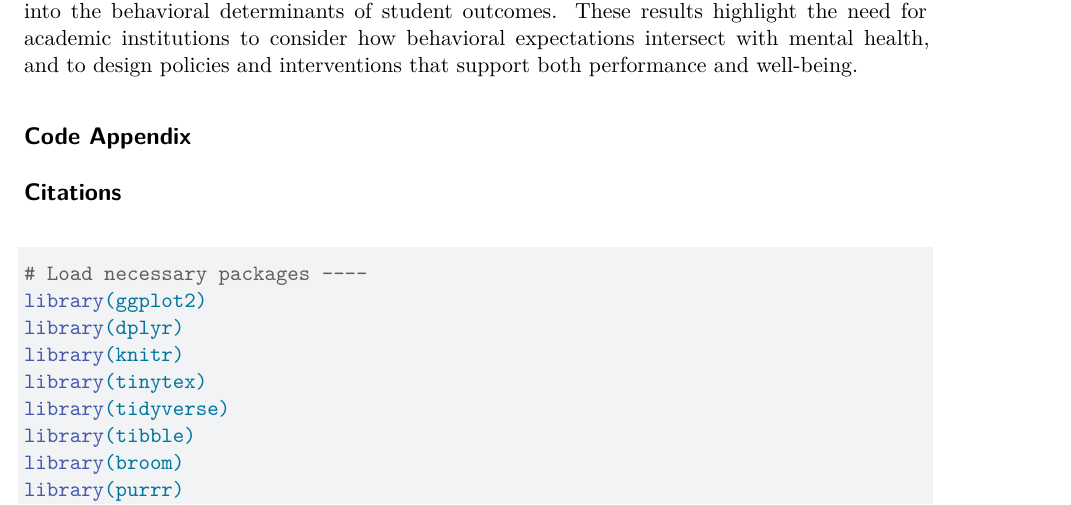
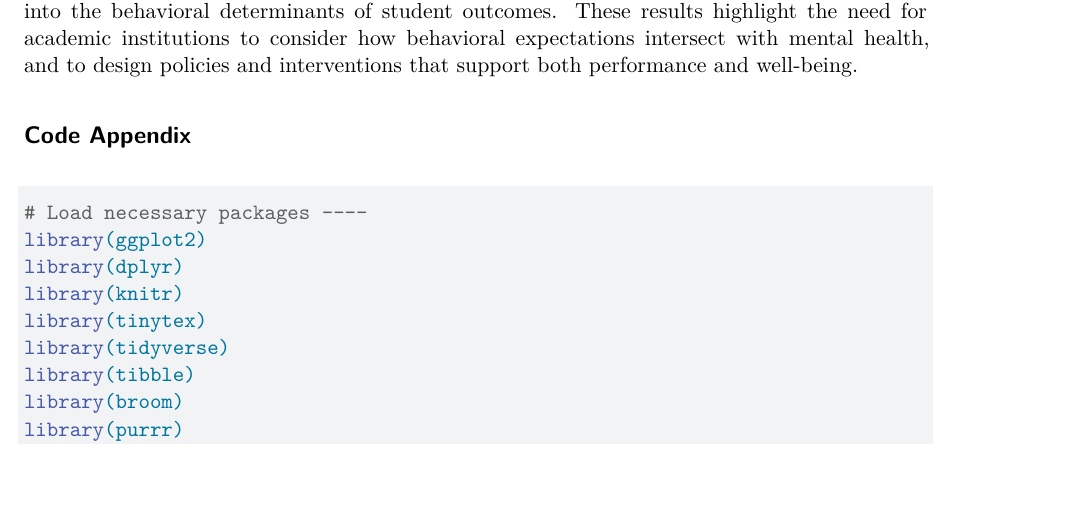
Before and after one commit to Stat184-Spring2025/Sec4_FP_JonasP_WillB_AlexH, a Quarto document (Final_Project.qmd): part of page 9 of 20, cut so that both start at the same text, the shorter picture padded with empty space. Rendered offline with R 4.5, knitr and Pandoc in place of Quarto, then LaTeX, with nearby package versions; the code chunks are not run, so their results and figures are left out.

Commit message:
Updates code appendix fix

````diff
--- a/Final_Project.qmd
+++ b/Final_Project.qmd
@@ -949,8 +949,6 @@ Supporting data drawn from the secondary dataset provided additional insights in
 In summary, this research demonstrates that while certain lifestyle factors—especially study time—have a direct and measurable impact on GPA, they also correlate with elevated stress levels. The coexistence of strong academic performance and psychological strain indicates that academic success may come at a psychological cost for some students. By employing both inferential statistics and targeted post-hoc analyses, this study provides evidence-based insights into the behavioral determinants of student outcomes. These results highlight the need for academic institutions to consider how behavioral expectations intersect with mental health, and to design policies and interventions that support both performance and well-being.
 
 ## Code Appendix
-
-## Citations
-
 ```{r codeAppend, ref.label=knitr::all_labels(), echo=TRUE, eval=FALSE}
 ```
+## Citations
````
Also changed, not shown: Final_Project.pdf.
